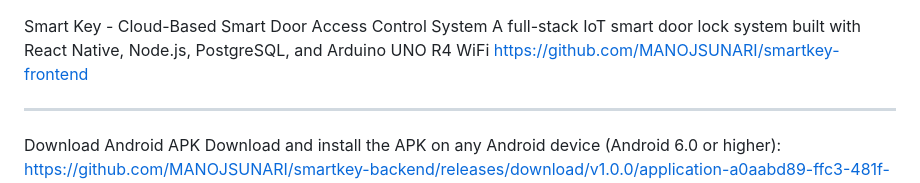
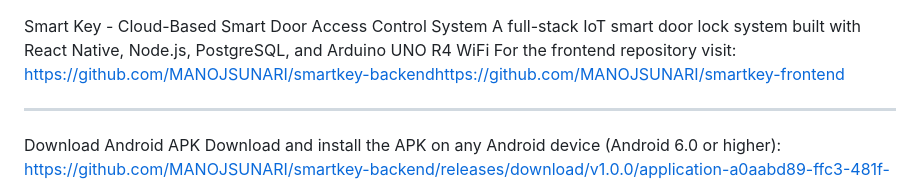
Before and after one commit to MANOJSUNARI/smartkey-backend, a Markdown page: README.md, the part around the change. Drawn GitHub-style.

Commit message:
Fix frontend repository link in README
Updated the frontend repository link in the README.

```diff
--- a/README.md
+++ b/README.md
@@ -1,6 +1,6 @@
 Smart Key - Cloud-Based Smart Door Access Control System
 A full-stack IoT smart door lock system built with React Native, Node.js, PostgreSQL, and Arduino UNO R4 WiFi
-https://github.com/MANOJSUNARI/smartkey-frontend
+For the frontend repository visit: https://github.com/MANOJSUNARI/smartkey-backendhttps://github.com/MANOJSUNARI/smartkey-frontend
 ________________________________________
 Download Android APK
 Download and install the APK on any Android device (Android 6.0 or higher):
```
